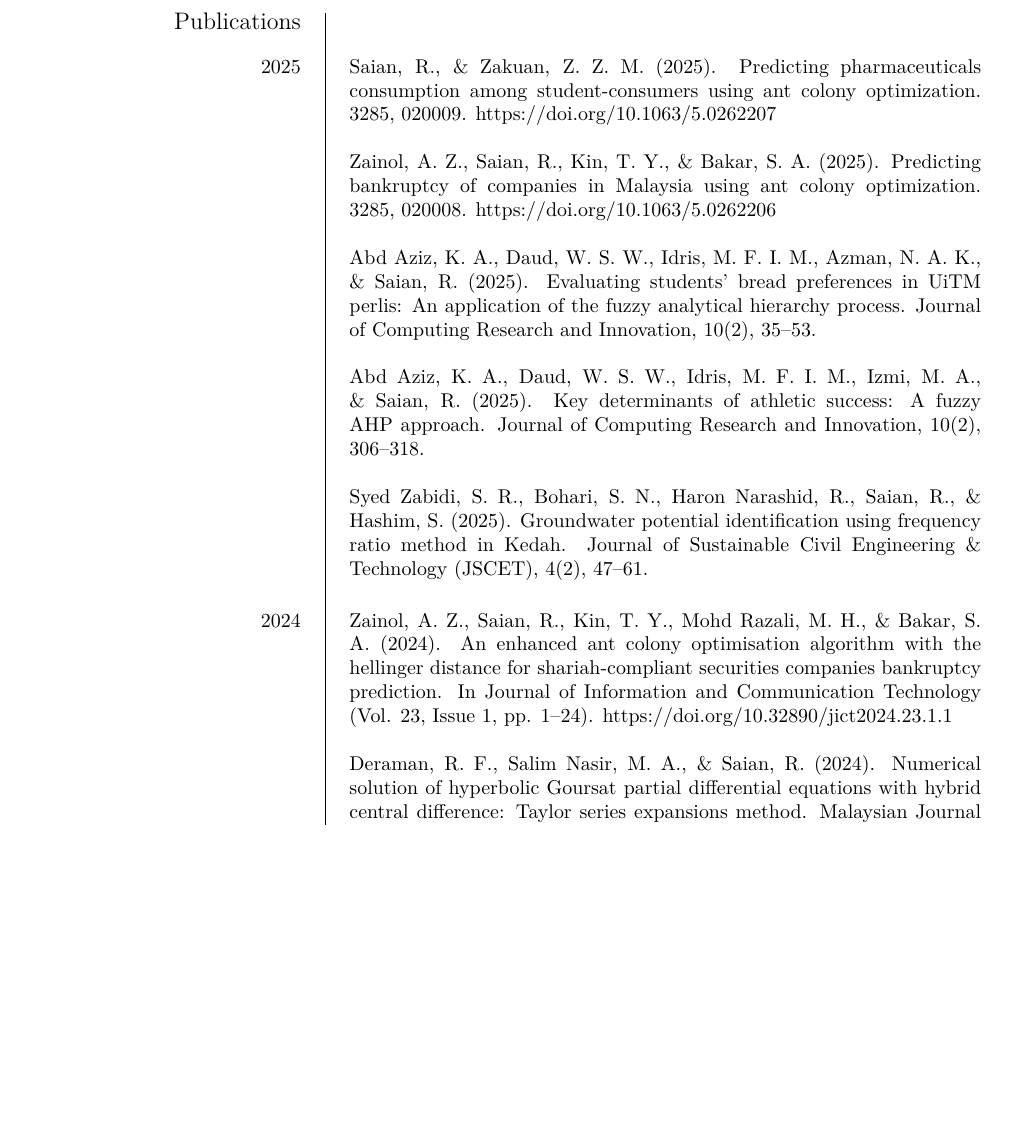
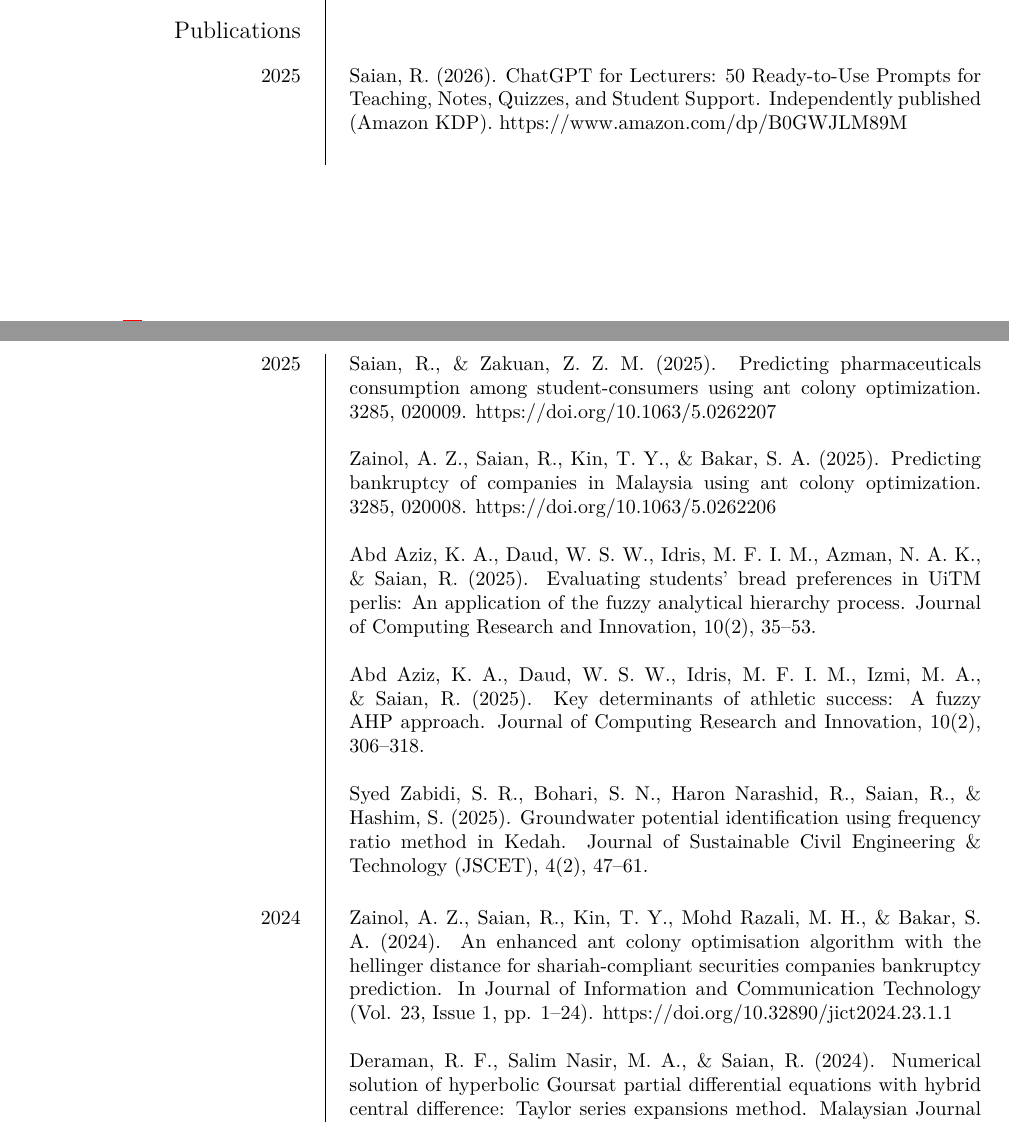
Before and after one commit to rizauddin/cv, a LaTeX CV (rizauddin.tex): part of page 13 of 17 before the commit and two parts of pages 12 and 13 of 17 after it, the two joined at a grey line, cut so that both start at the same text, the shorter picture padded with empty space. Compiled offline with XeLaTeX.

Commit message:
Add book ChatGPT

```diff
--- a/rizauddin.tex
+++ b/rizauddin.tex
@@ -751,6 +751,12 @@ Calculus is Easy. (2024). MOOC. \url{https://ufuture.uitm.edu.my/mooc/course_det
 
 %%%%%%%%%%%%%%%%%%%%%%%%%%%%%%%%%%%%%%%%%% Publications
 \section{Publications}
+
+\ecvitem{2025}{
+  Saian, R. (2026). ChatGPT for Lecturers: 50 Ready-to-Use Prompts for Teaching, Notes, Quizzes, and Student Support. Independently published (Amazon KDP). https://www.amazon.com/dp/B0GWJLM89M
+\newline
+}
+
 \ecvitem{2025}{
 Saian, R., \& Zakuan, Z. Z. M. (2025). Predicting pharmaceuticals consumption among student-consumers using ant colony optimization. 3285, 020009. https://doi.org/10.1063/5.0262207
 \newline
```
Also changed, not shown: rizauddin.pdf.
